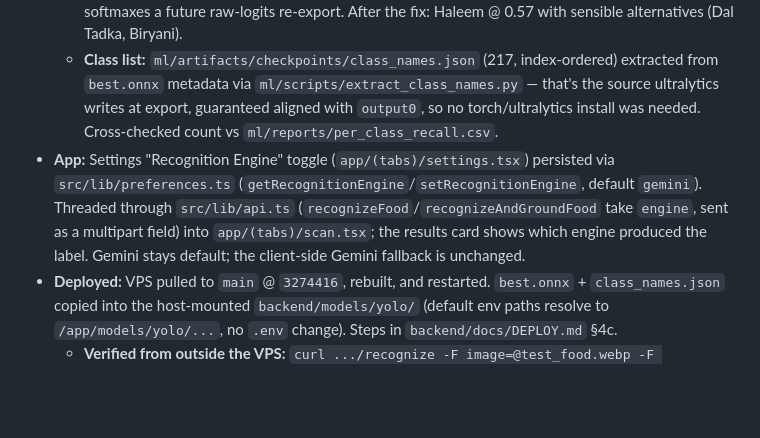
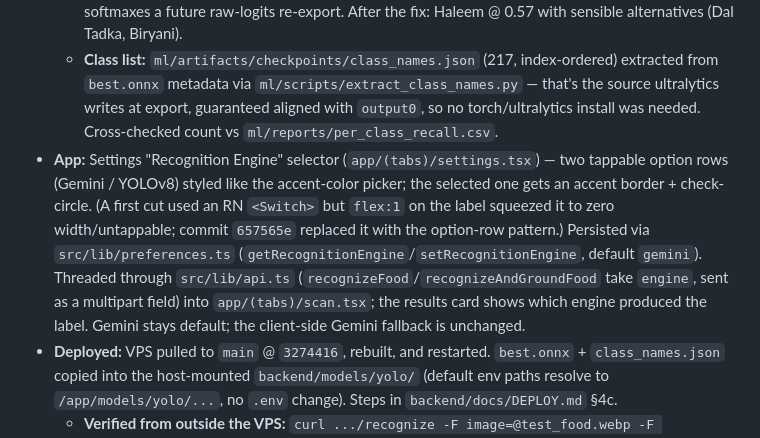
Before and after one commit to arhamhi/Pakalorie_FYP, a Markdown page: .handoff/STATE.md, the part around the change. GitHub-like rendering; blank space fills up the shorter version.

Commit message:
docs: note engine selector is option-rows, not a switch

```diff
--- a/.handoff/STATE.md
+++ b/.handoff/STATE.md
@@ -8,7 +8,7 @@
 - **Backend (live on the VPS):** `POST /recognize` gained an optional `engine` field — `gemini` (default) | `yolo`. The `yolo` path runs our trained `best.onnx` (217 classes) server-side via `onnxruntime` in `app/services/yolo_recognition.py` (mirrors the MiDaS pattern in `depth.py`), returning the **identical `RecognitionResponse` shape** so the client never branches on engine. `app/services/recognition.py` dispatches by engine; the route validates `engine` via a `Literal` (422 on bad values).
   - **Real bug caught in review/testing:** `best.onnx` already includes a softmax op in the graph (output sums to 1, non-negative). The first cut re-softmaxed it, flattening the distribution to near-uniform (max prob 0.008 ≈ 1/217). Fixed: use the output as probabilities directly, with a guard that only re-softmaxes a future raw-logits re-export. After the fix: Haleem @ 0.57 with sensible alternatives (Dal Tadka, Biryani).
   - **Class list:** `ml/artifacts/checkpoints/class_names.json` (217, index-ordered) extracted from `best.onnx` metadata via `ml/scripts/extract_class_names.py` — that's the source ultralytics writes at export, guaranteed aligned with `output0`, so no torch/ultralytics install was needed. Cross-checked count vs `ml/reports/per_class_recall.csv`.
-- **App:** Settings "Recognition Engine" toggle (`app/(tabs)/settings.tsx`) persisted via `src/lib/preferences.ts` (`getRecognitionEngine`/`setRecognitionEngine`, default `gemini`). Threaded through `src/lib/api.ts` (`recognizeFood`/`recognizeAndGroundFood` take `engine`, sent as a multipart field) into `app/(tabs)/scan.tsx`; the results card shows which engine produced the label. Gemini stays default; the client-side Gemini fallback is unchanged.
+- **App:** Settings "Recognition Engine" selector (`app/(tabs)/settings.tsx`) — two tappable option rows (Gemini / YOLOv8) styled like the accent-color picker; the selected one gets an accent border + check-circle. (A first cut used an RN `<Switch>` but `flex:1` on the label squeezed it to zero width/untappable; commit `657565e` replaced it with the option-row pattern.) Persisted via `src/lib/preferences.ts` (`getRecognitionEngine`/`setRecognitionEngine`, default `gemini`). Threaded through `src/lib/api.ts` (`recognizeFood`/`recognizeAndGroundFood` take `engine`, sent as a multipart field) into `app/(tabs)/scan.tsx`; the results card shows which engine produced the label. Gemini stays default; the client-side Gemini fallback is unchanged.
 - **Deployed:** VPS pulled to `main` @ `3274416`, rebuilt, and restarted. `best.onnx` + `class_names.json` copied into the host-mounted `backend/models/yolo/` (default env paths resolve to `/app/models/yolo/...`, no `.env` change). Steps in `backend/docs/DEPLOY.md` §4c.
   - **Verified from outside the VPS:** `curl .../recognize -F image=@test_food.webp -F engine=yolo` → `Haleem` @ 0.57; `engine=gemini` (correct MIME) → `Haleem` @ 0.98 (default unchanged). `/healthz` 200, container healthy.
 - **Quality gates:** backend `pytest` 21 passed / 1 skipped (incl. real-inference + 503-on-missing-model + 503-on-corrupt-model), `ruff` clean, `npx tsc --noEmit` 0 errors. Reviewed by python-reviewer (2 HIGH — uncaught exceptions on corrupt model/labels now return 503 not 500 — fixed), typescript-reviewer + code-reviewer (no CRITICAL/HIGH; cheap MEDIUM/LOW hygiene applied).
```
